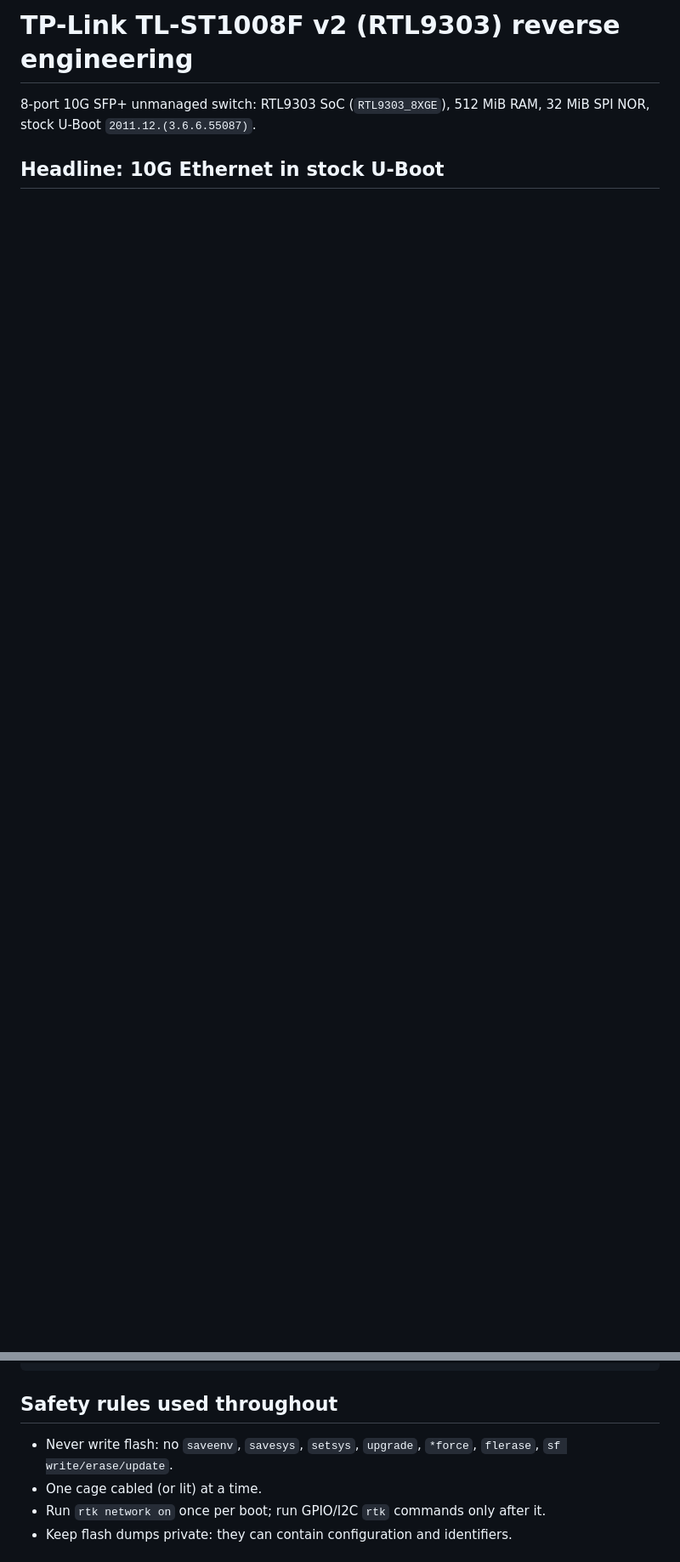
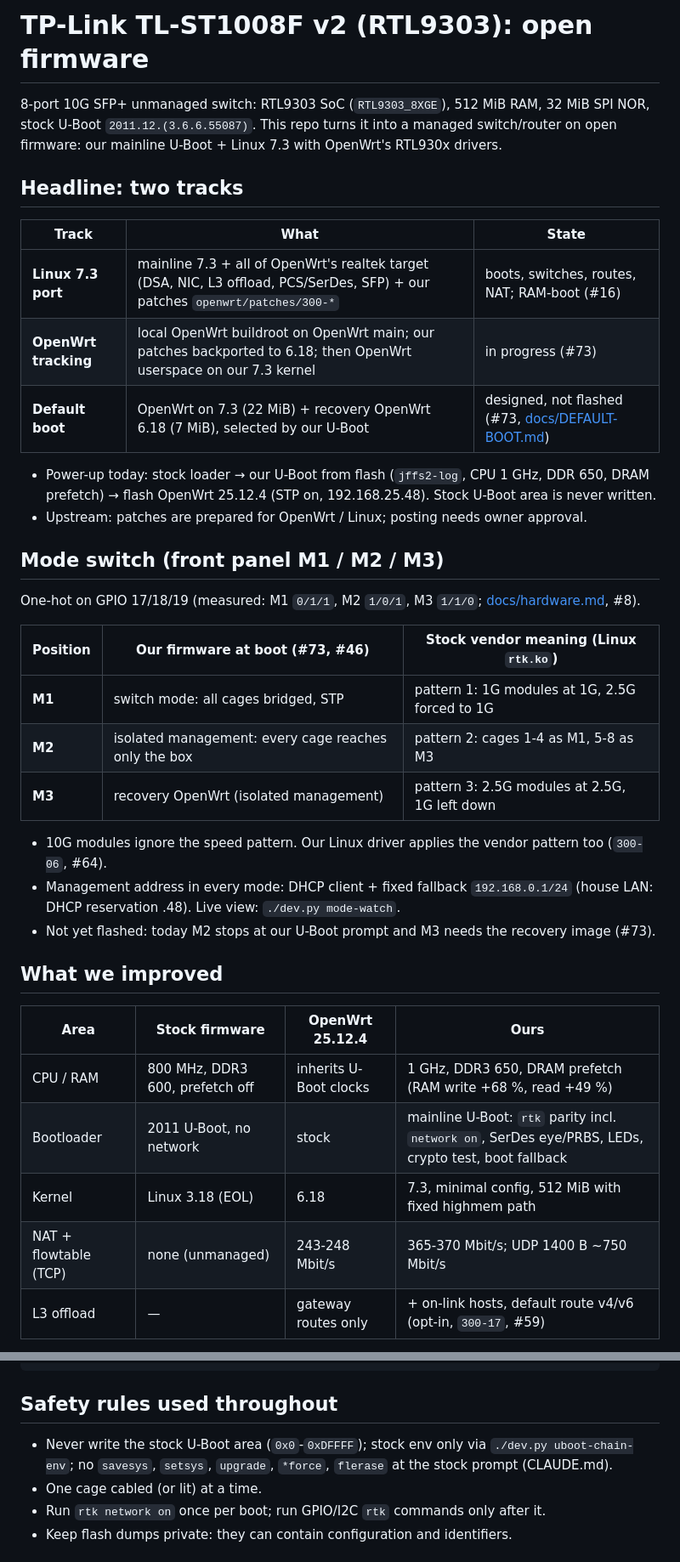
Before and after one commit to awto-au/awto-tl-st1008f, a Markdown page: README.md, 2 parts joined by grey strips. Shown at 85% size. Rendered like a GitHub page; blank space fills up the shorter version.

```diff
--- a/README.md
+++ b/README.md
@@ -1,5 +1,40 @@
-# TP-Link TL-ST1008F v2 (RTL9303) reverse engineering
+# TP-Link TL-ST1008F v2 (RTL9303): open firmware
 
 8-port 10G SFP+ unmanaged switch: RTL9303 SoC (`RTL9303_8XGE`), 512 MiB RAM, 32 MiB SPI NOR, stock U-Boot `2011.12.(3.6.6.55087)`.
+This repo turns it into a managed switch/router on open firmware: our mainline U-Boot + Linux 7.3 with OpenWrt's RTL930x drivers.
 
-## Headline: 10G Ethernet in stock U-Boot
+## Headline: two tracks
+
+| Track | What | State |
+|---|---|---|
+| **Linux 7.3 port** | mainline 7.3 + all of OpenWrt's realtek target (DSA, NIC, L3 offload, PCS/SerDes, SFP) + our patches `openwrt/patches/300-*` | boots, switches, routes, NAT; RAM-boot (#16) |
+| **OpenWrt tracking** | local OpenWrt buildroot on OpenWrt main; our patches backported to 6.18; then OpenWrt userspace on our 7.3 kernel | in progress (#73) |
+| **Default boot** | OpenWrt on 7.3 (22 MiB) + recovery OpenWrt 6.18 (7 MiB), selected by our U-Boot | designed, not flashed (#73, [docs/DEFAULT-BOOT.md](docs/DEFAULT-BOOT.md)) |
+
+- Power-up today: stock loader → our U-Boot from flash (`jffs2-log`, CPU 1 GHz, DDR 650, DRAM prefetch) → flash OpenWrt 25.12.4 (STP on, 192.168.25.48). Stock U-Boot area is never written.
+- Upstream: patches are prepared for OpenWrt / Linux; posting needs owner approval.
+
+## Mode switch (front panel M1 / M2 / M3)
+
+One-hot on GPIO 17/18/19 (measured: M1 `0/1/1`, M2 `1/0/1`, M3 `1/1/0`; [docs/hardware.md](docs/hardware.md), #8).
+
+| Position | Our firmware at boot (#73, #46) | Stock vendor meaning (Linux `rtk.ko`) |
+|---|---|---|
+| **M1** | switch mode: all cages bridged, STP | pattern 1: 1G modules at 1G, 2.5G forced to 1G |
+| **M2** | isolated management: every cage reaches only the box | pattern 2: cages 1-4 as M1, 5-8 as M3 |
+| **M3** | recovery OpenWrt (isolated management) | pattern 3: 2.5G modules at 2.5G, 1G left down |
+
+- 10G modules ignore the speed pattern. Our Linux driver applies the vendor pattern too (`300-06`, #64).
+- Management address in every mode: DHCP client + fixed fallback `192.168.0.1/24` (house LAN: DHCP reservation .48). Live view: `./dev.py mode-watch`.
+- Not yet flashed: today M2 stops at our U-Boot prompt and M3 needs the recovery image (#73).
+
+## What we improved
+
+| Area | Stock firmware | OpenWrt 25.12.4 | Ours |
+|---|---|---|---|
+| CPU / RAM | 800 MHz, DDR3 600, prefetch off | inherits U-Boot clocks | 1 GHz, DDR3 650, DRAM prefetch (RAM write +68 %, read +49 %) |
+| Bootloader | 2011 U-Boot, no network | stock | mainline U-Boot: `rtk` parity incl. `network on`, SerDes eye/PRBS, LEDs, crypto test, boot fallback |
+| Kernel | Linux 3.18 (EOL) | 6.18 | 7.3, minimal config, 512 MiB with fixed highmem path |
+| NAT + flowtable (TCP) | none (unmanaged) | 243-248 Mbit/s | 365-370 Mbit/s; UDP 1400 B ~750 Mbit/s |
+| L3 offload | — | gateway routes only | + on-link hosts, default route v4/v6 (opt-in, `300-17`, #59) |
+
@@ -109,7 +163,7 @@ tmp/                 gitignored: logs (tmp/logs/), TFTP root (tmp/tftp/), scratc
 
 ## Safety rules used throughout
 
-- Never write flash: no `saveenv`, `savesys`, `setsys`, `upgrade`, `*force`, `flerase`, `sf write/erase/update`.
+- Never write the stock U-Boot area (`0x0`-`0xDFFFF`); stock env only via `./dev.py uboot-chain-env`; no `savesys`, `setsys`, `upgrade`, `*force`, `flerase` at the stock prompt (CLAUDE.md).
 - One cage cabled (or lit) at a time.
 - Run `rtk network on` once per boot; run GPIO/I2C `rtk` commands only after it.
 - Keep flash dumps private: they can contain configuration and identifiers.
```
Also changed, not shown: other parts of README.md (+27 -8 lines).
